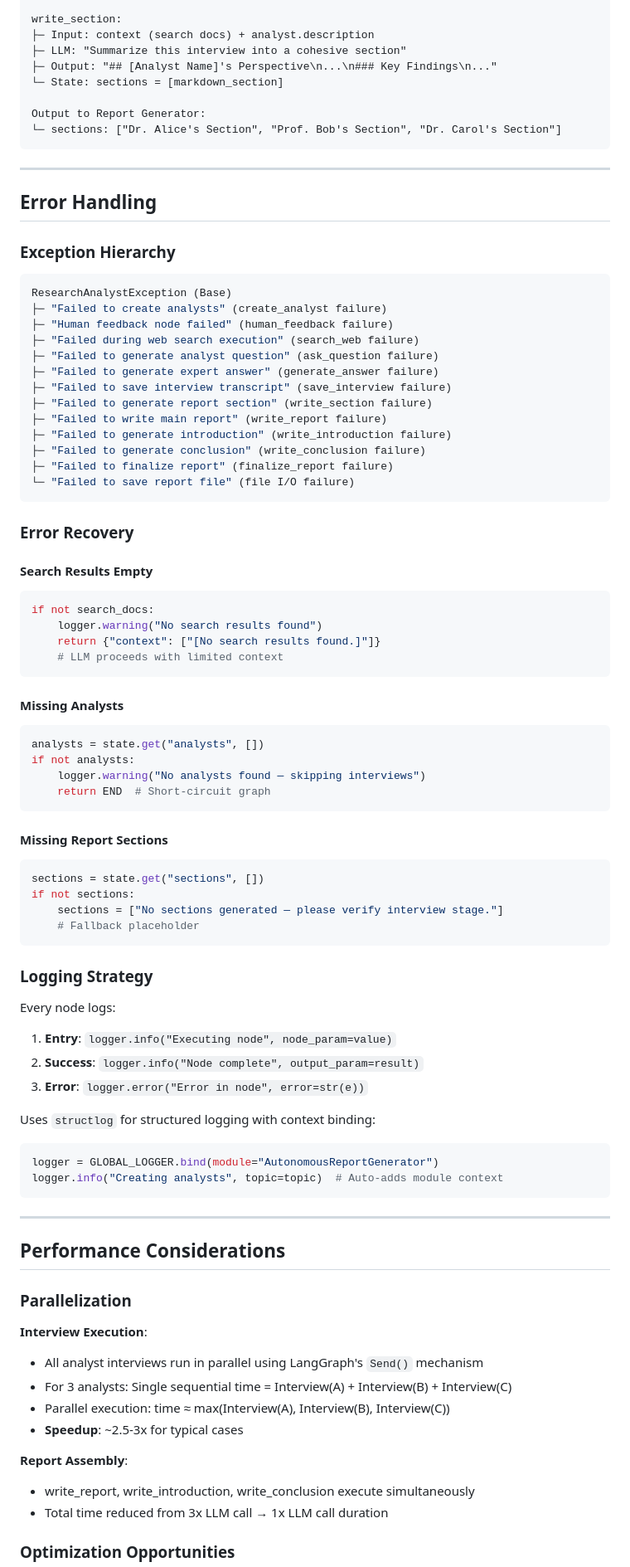
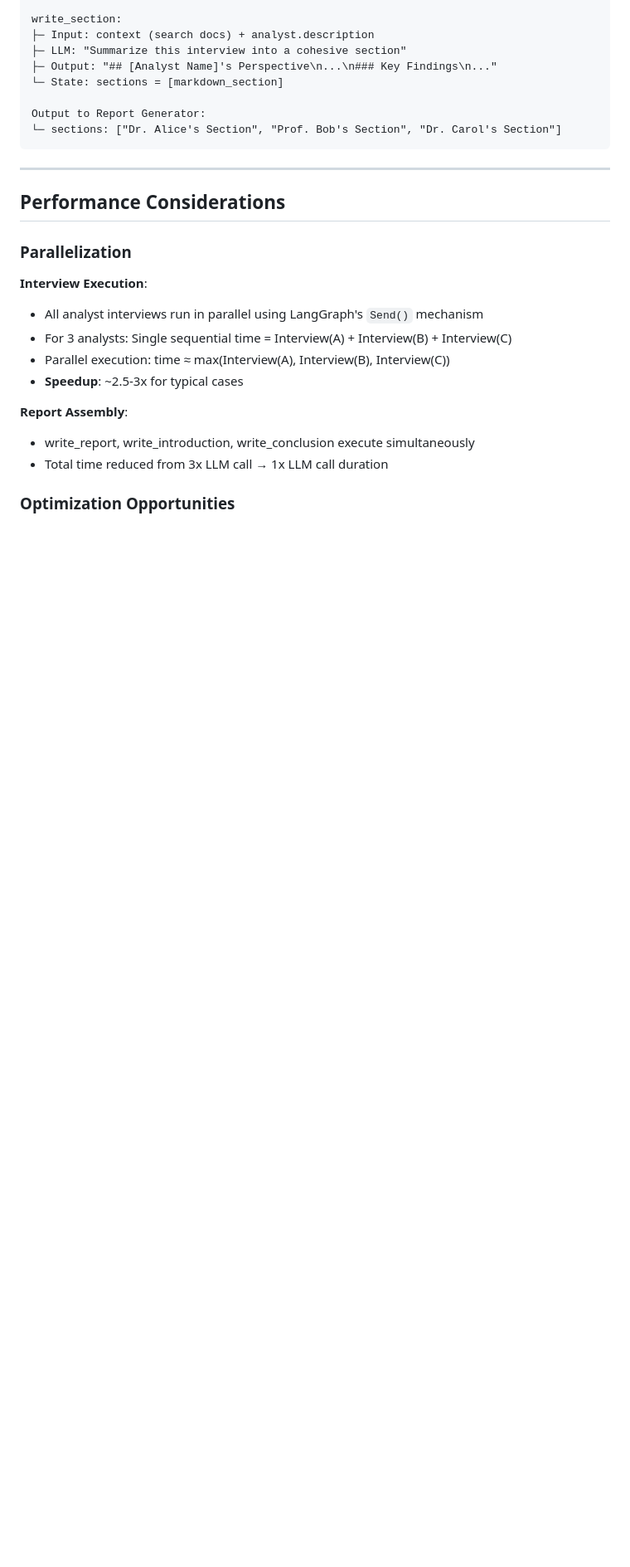
Before and after one commit to Pramod0210/RESEARCH_AGENT, a Markdown page: WORKFLOW_DESIGN.md, the part around one of its changes. Shown at 83% size. GitHub-like rendering; blank space fills up the shorter version.

Commit message:
updated reamde and workflow design

````diff
--- a/WORKFLOW_DESIGN.md
+++ b/WORKFLOW_DESIGN.md
@@ -517,67 +515,6 @@ Output to Report Generator:
 
 ---
 
-## Error Handling
-
-### Exception Hierarchy
-
-```python
-ResearchAnalystException (Base)
-├─ "Failed to create analysts" (create_analyst failure)
-├─ "Human feedback node failed" (human_feedback failure)
-├─ "Failed during web search execution" (search_web failure)
-├─ "Failed to generate analyst question" (ask_question failure)
-├─ "Failed to generate expert answer" (generate_answer failure)
-├─ "Failed to save interview transcript" (save_interview failure)
-├─ "Failed to generate report section" (write_section failure)
-├─ "Failed to write main report" (write_report failure)
-├─ "Failed to generate introduction" (write_introduction failure)
-├─ "Failed to generate conclusion" (write_conclusion failure)
-├─ "Failed to finalize report" (finalize_report failure)
-└─ "Failed to save report file" (file I/O failure)
-```
-
-### Error Recovery
-
-#### Search Results Empty
-```python
-if not search_docs:
-    logger.warning("No search results found")
-    return {"context": ["[No search results found.]"]}
-    # LLM proceeds with limited context
-```
-
-#### Missing Analysts
-```python
-analysts = state.get("analysts", [])
-if not analysts:
-    logger.warning("No analysts found — skipping interviews")
-    return END  # Short-circuit graph
-```
-
-#### Missing Report Sections
-```python
-sections = state.get("sections", [])
-if not sections:
-    sections = ["No sections generated — please verify interview stage."]
-    # Fallback placeholder
-```
-
-### Logging Strategy
-
-Every node logs:
-1. **Entry**: `logger.info("Executing node", node_param=value)`
-2. **Success**: `logger.info("Node complete", output_param=result)`
-3. **Error**: `logger.error("Error in node", error=str(e))`
-
-Uses `structlog` for structured logging with context binding:
-```python
-logger = GLOBAL_LOGGER.bind(module="AutonomousReportGenerator")
-logger.info("Creating analysts", topic=topic)  # Auto-adds module context
-```
-
----
-
 ## Performance Considerations
 
 ### Parallelization
````
Also changed, not shown: other parts of WORKFLOW_DESIGN.md (+1 -42 lines), README.md (+0 -20 lines).
